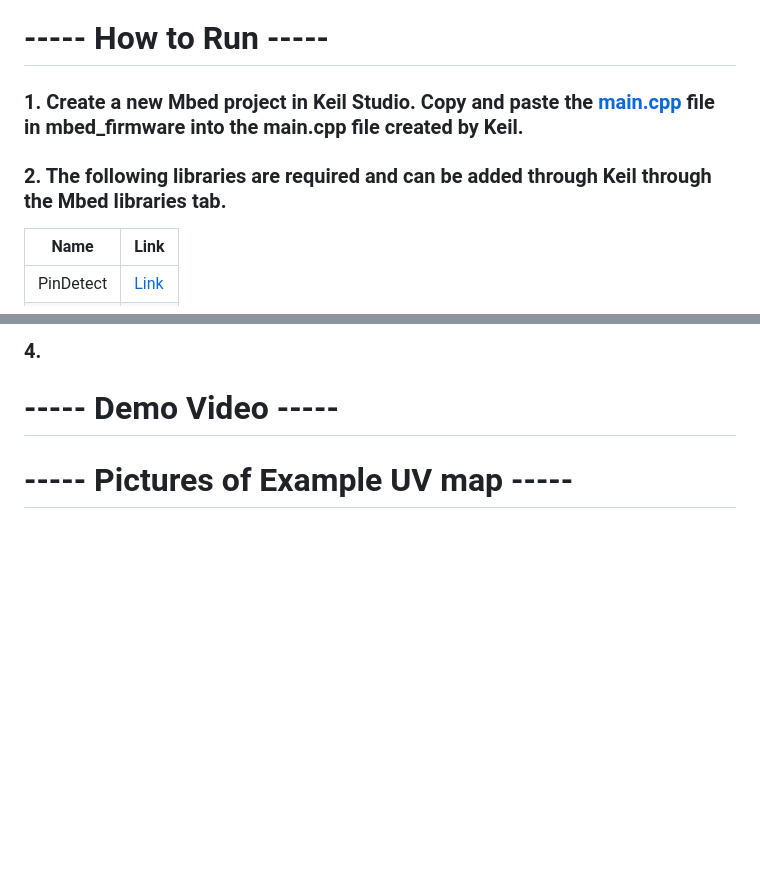
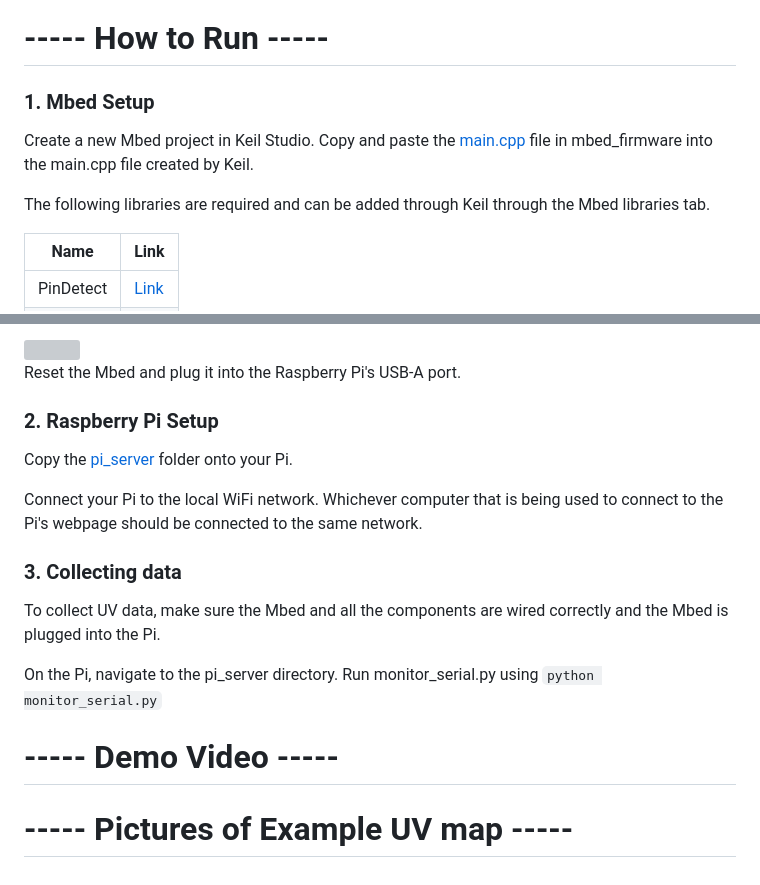
Before and after one commit to hchoi391/UV-Environment-Tracker, a Markdown page: README.md, 2 parts joined by grey strips. Drawn GitHub-style; blank space fills up the shorter version; grey boxes are pictures that could not be loaded.

````diff
--- a/README.md
+++ b/README.md
@@ -104,8 +104,11 @@ temp
 
 # ----- How to Run -----
 
-### 1. Create a new Mbed project in Keil Studio. Copy and paste the [main.cpp](https://github.com/hchoi391/UV-Environment-Tracker/blob/aa5a50ba430a5613edb88fa920b52be83db5d55a/mbed_firmware/main.cpp) file in mbed_firmware into the main.cpp file created by Keil.
-### 2. The following libraries are required and can be added through Keil through the Mbed libraries tab.
+### 1. Mbed Setup
+
+Create a new Mbed project in Keil Studio. Copy and paste the [main.cpp](https://github.com/hchoi391/UV-Environment-Tracker/blob/aa5a50ba430a5613edb88fa920b52be83db5d55a/mbed_firmware/main.cpp) file in mbed_firmware into the main.cpp file created by Keil.
+
+The following libraries are required and can be added through Keil through the Mbed libraries tab.
 
 | Name | Link |
 | --- | --- |
@@ -116,5 +119,19 @@ temp
 
-### 4.
+<img src="https://github.com/hchoi391/UV-Environment-Tracker/assets/29440172/071c7c9f-b805-4e94-8c0b-095f76ec04bf" width="250" height="220">
+
+Reset the Mbed and plug it into the Raspberry Pi's USB-A port.
+
+### 2. Raspberry Pi Setup
+
+Copy the [pi_server](https://github.com/hchoi391/UV-Environment-Tracker/tree/c7013147d60fc9a96ca2154a3c8f3967193979f1/pi_server) folder onto your Pi.
+
+Connect your Pi to the local WiFi network. Whichever computer that is being used to connect to the Pi's webpage should be connected to the same network.
+
+### 3. Collecting data
+
+To collect UV data, make sure the Mbed and all the components are wired correctly and the Mbed is plugged into the Pi.
+
+On the Pi, navigate to the pi_server directory. Run monitor_serial.py using ```python monitor_serial.py```
 
 # ----- Demo Video -----
 
````
Also changed, not shown: other parts of README.md (+1 -1 lines).
